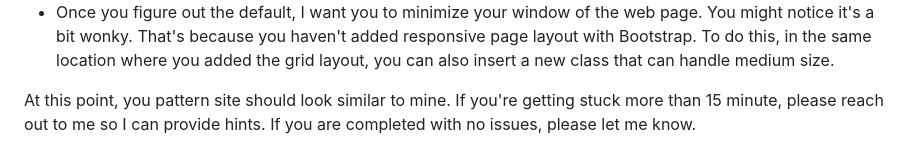
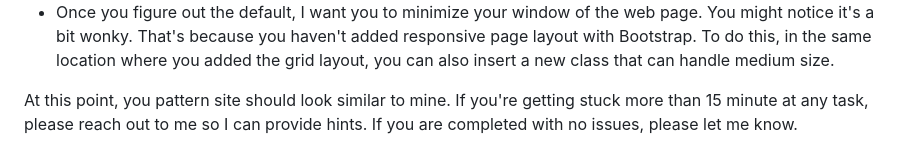
Before and after one commit to laiamanda/web-dev101, a Markdown page: bootstrap101/pattern/README.md, the part around the change. Rendered like a GitHub page.

````diff
--- a/bootstrap101/pattern/README.md
+++ b/bootstrap101/pattern/README.md
@@ -46,4 +46,4 @@ Please reach out to me when you have gotton to this part.
   * In the new ```<div>```, you will use [Grid layout] to display the cards in a row. (https://getbootstrap.com/docs/4.6/layout/grid/). I want you to try and figure out how to get all 3 in a row. Hint: the total amount the row can have is 12 and you will be using large as the first option.
   * Once you figure out the default, I want you to minimize your window of the web page. You might notice it's a bit wonky. That's because you haven't added responsive page layout with Bootstrap. To do this, in the same location where you added the grid layout, you can also insert a new class that can handle medium size.
 
-At this point, you pattern site should look similar to mine. If you're getting stuck more than 15 minute, please reach out to me so I can provide hints. If you are completed with no issues, please let me know.
+At this point, you pattern site should look similar to mine. If you're getting stuck more than 15 minute at any task, please reach out to me so I can provide hints. If you are completed with no issues, please let me know.
````
